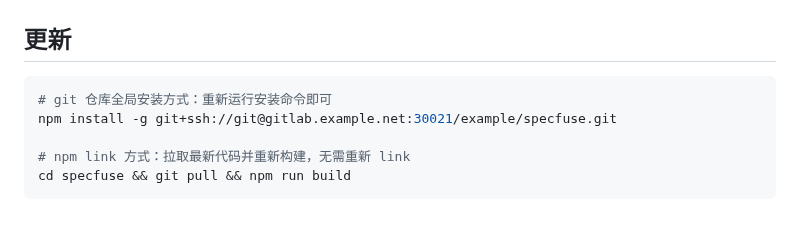
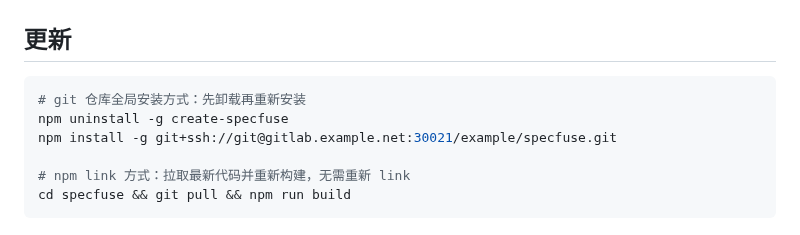
Before and after one commit to wayhomeke/specfuse, a Markdown page: README.md, the part around the change. Rendered like a GitHub page.

Commit message:
docs: update instructions to uninstall before reinstalling from git

````diff
--- a/README.md
+++ b/README.md
@@ -21,7 +21,8 @@ cd specfuse && npm install && npm run build && npm link
 ## 更新
 
 ```bash
-# git 仓库全局安装方式：重新运行安装命令即可
+# git 仓库全局安装方式：先卸载再重新安装
+npm uninstall -g create-specfuse
 npm install -g git+ssh://git@gitlab.example.net:30021/example/specfuse.git
 
 # npm link 方式：拉取最新代码并重新构建，无需重新 link
````
